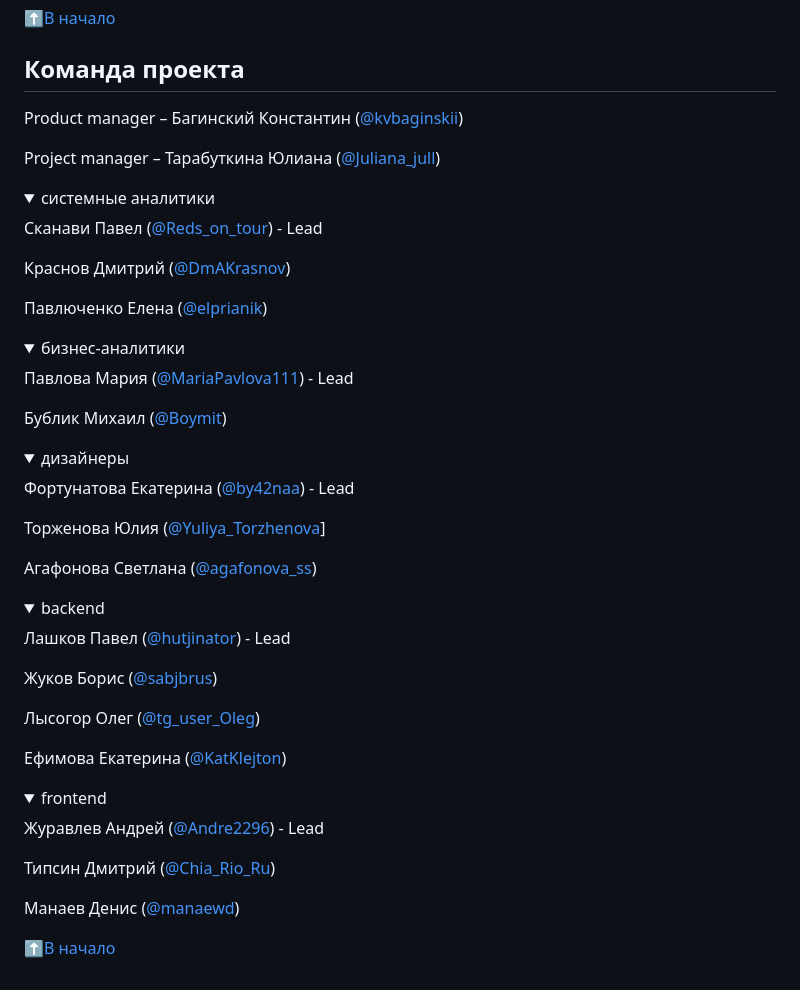
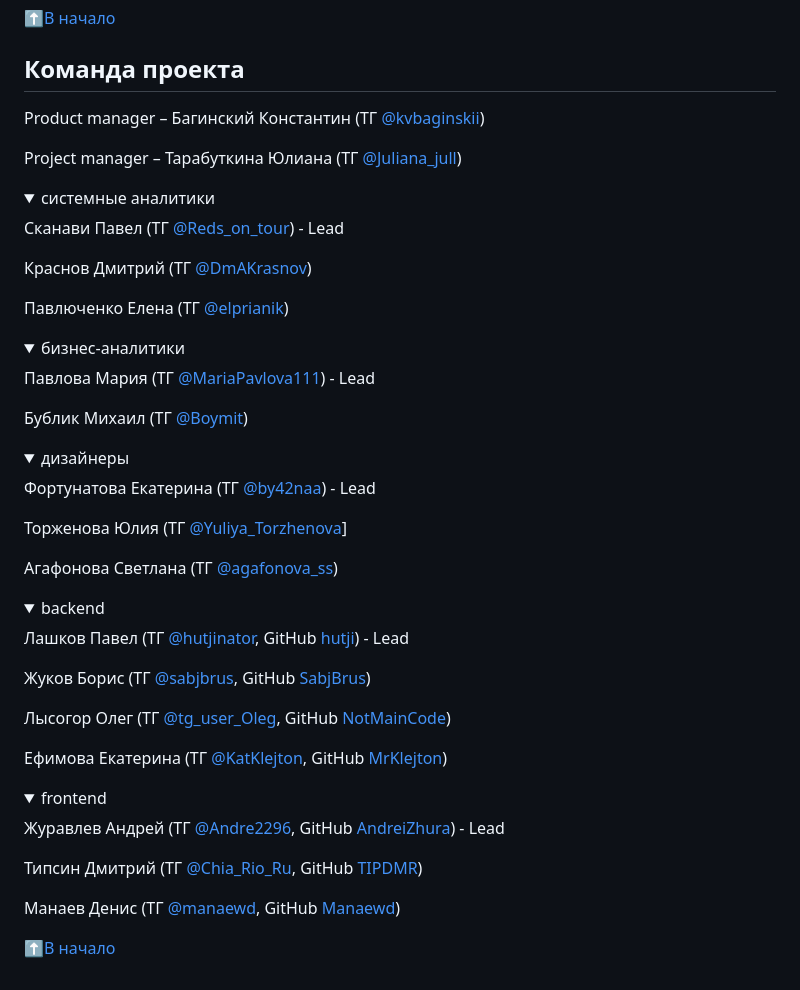
Before and after one commit to hackathon-ambassadors-yandex-pr/ambassadors_backend, a Markdown page: README.md, the part around one of its changes. Drawn GitHub-style; folded sections open.

Commit message:
docs: GitHub accounts of project participants in README.md

```diff
--- a/README.md
+++ b/README.md
@@ -219,58 +227,58 @@ SSH_KEY=<--BEGIN OPENSSH PRIVATE KEY--...--END OPENSSH PRIVATE KEY--> # cat ~/.s
 
 ## Команда проекта
 
-Product manager – Багинский Константин ([@kvbaginskii](https://t.me/kvbaginskii))
+Product manager – Багинский Константин (ТГ [@kvbaginskii](https://t.me/kvbaginskii))
 
-Project manager – Тарабуткина Юлиана ([@Juliana_jull](https://t.me/Juliana_jull))
+Project manager – Тарабуткина Юлиана (ТГ [@Juliana_jull](https://t.me/Juliana_jull))
 
 <details>
 <summary>системные аналитики</summary>
 
-Сканави Павел ([@Reds_on_tour](https://t.me/Reds_on_tour)) - Lead
+Сканави Павел (ТГ [@Reds_on_tour](https://t.me/Reds_on_tour)) - Lead
 
-Краснов Дмитрий ([@DmAKrasnov](https://t.me/DmAKrasnov))
+Краснов Дмитрий (ТГ [@DmAKrasnov](https://t.me/DmAKrasnov))
 
-Павлюченко Елена ([@elprianik](https://t.me/elprianik))
+Павлюченко Елена (ТГ [@elprianik](https://t.me/elprianik))
 </details>
 
 <details>
 <summary>бизнес-аналитики</summary>
 
-Павлова Мария ([@MariaPavlova111](https://t.me/MariaPavlova111)) - Lead
+Павлова Мария (ТГ [@MariaPavlova111](https://t.me/MariaPavlova111)) - Lead
 
-Бублик Михаил ([@Boymit](https://t.me/Boymit))
+Бублик Михаил (ТГ [@Boymit](https://t.me/Boymit))
 </details>
 
 <details>
 <summary>дизайнеры</summary>
 
-Фортунатова Екатерина ([@by42naa](https://t.me/by42naa)) - Lead
+Фортунатова Екатерина (ТГ [@by42naa](https://t.me/by42naa)) - Lead
 
-Торженова Юлия ([@Yuliya_Torzhenova](https://t.me/Yuliya_Torzhenova)]
+Торженова Юлия (ТГ [@Yuliya_Torzhenova](https://t.me/Yuliya_Torzhenova)]
 
-Агафонова Светлана ([@agafonova_ss](https://t.me/agafonova_ss))
+Агафонова Светлана (ТГ [@agafonova_ss](https://t.me/agafonova_ss))
 </details>
 
 <details>
 <summary>backend</summary>
 
-Лашков Павел ([@hutjinator](https://t.me/hutjinator)) - Lead
+Лашков Павел (ТГ [@hutjinator](https://t.me/hutjinator), GitHub [hutji](https://github.com/hutji)) - Lead
 
-Жуков Борис ([@sabjbrus](https://t.me/sabjbrus))
+Жуков Борис (ТГ [@sabjbrus](https://t.me/sabjbrus), GitHub [SabjBrus](https://github.com/SabjBrus))
 
-Лысогор Олег ([@tg_user_Oleg](https://t.me/tg_user_Oleg))
+Лысогор Олег (ТГ [@tg_user_Oleg](https://t.me/tg_user_Oleg), GitHub [NotMainCode](https://github.com/NotMainCodeЫ))
 
-Ефимова Екатерина ([@KatKlejton](https://t.me/KatKlejton))
+Ефимова Екатерина (ТГ [@KatKlejton](https://t.me/KatKlejton), GitHub [MrKlejton](https://github.com/MrKlejton))
 </details>
 
 <details>
 <summary>frontend</summary>
 
-Журавлев Андрей ([@Andre2296](https://t.me/Andre2296)) - Lead
+Журавлев Андрей (ТГ [@Andre2296](https://t.me/Andre2296), GitHub [AndreiZhura](https://github.com/AndreiZhura)) - Lead
 
-Типсин Дмитрий ([@Chia_Rio_Ru](https://t.me/Chia_Rio_Ru))
+Типсин Дмитрий (ТГ [@Chia_Rio_Ru](https://t.me/Chia_Rio_Ru), GitHub [TIPDMR](https://github.com/TIPDMR))
 
-Манаев Денис ([@manaewd](https://t.me/manaewd))
+Манаев Денис (ТГ [@manaewd](https://t.me/manaewd), GitHub [Manaewd](https://github.com/Manaewd))
 </details>
 
 [⬆️В начало](#оглавление)
```
Also changed, not shown: other parts of README.md (+8 -0 lines).
